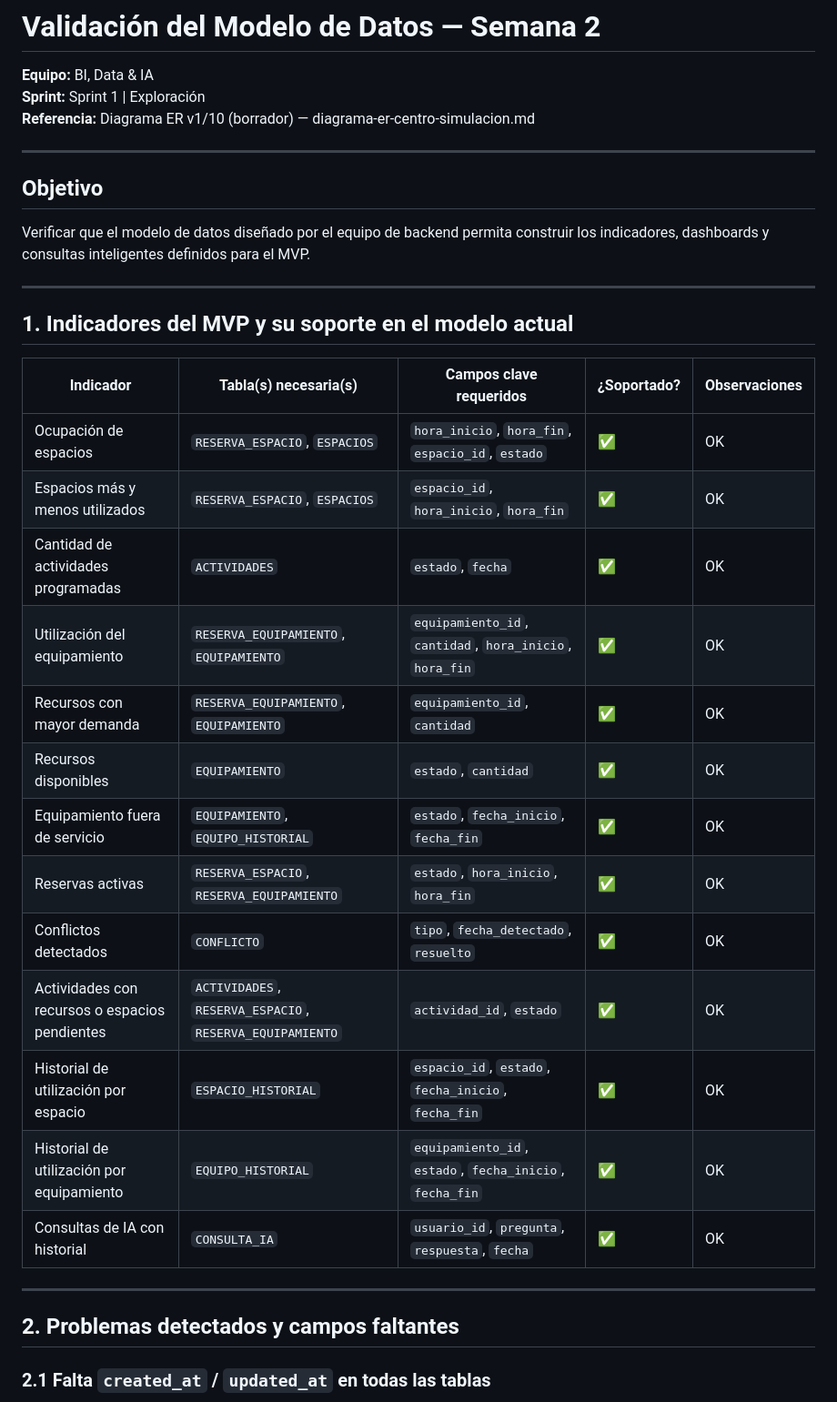
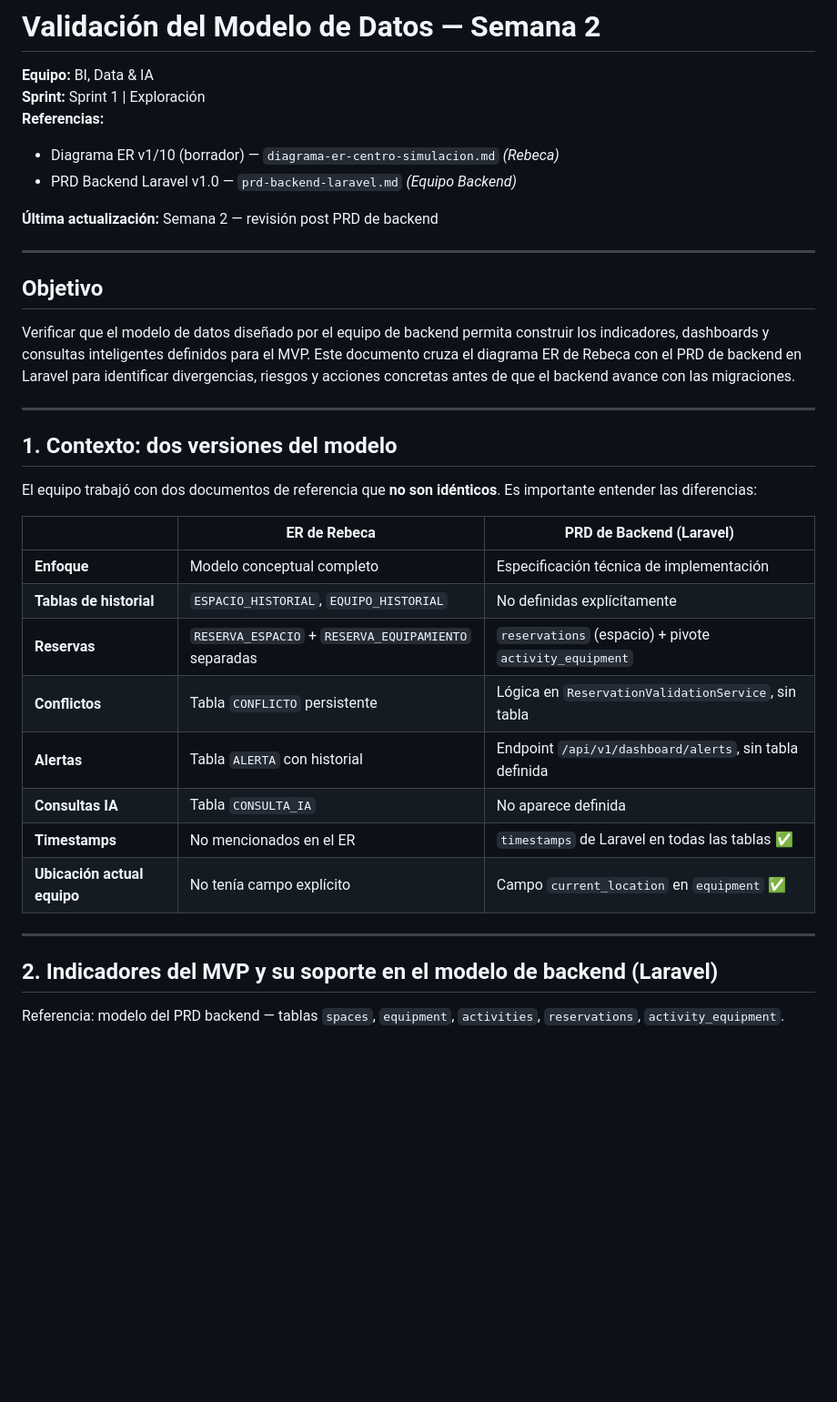
Before and after one commit to guido-pasciucco/InnovaLab-E12, a Markdown page: data/semana2-validacion-modelo.md, the part around one of its changes. Shown at 91% size. Drawn GitHub-style; blank space fills up the shorter version.

```diff
--- a/data/semana2-validacion-modelo.md
+++ b/data/semana2-validacion-modelo.md
@@ -1,37 +1,38 @@
 # Validación del Modelo de Datos — Semana 2
 **Equipo:** BI, Data & IA
 **Sprint:** Sprint 1 | Exploración
-**Referencia:** Diagrama ER v1/10 (borrador) — diagrama-er-centro-simulacion.md
+**Referencias:**
+- Diagrama ER v1/10 (borrador) — `diagrama-er-centro-simulacion.md` *(Rebeca)*
+- PRD Backend Laravel v1.0 — `prd-backend-laravel.md` *(Equipo Backend)*
+
+**Última actualización:** Semana 2 — revisión post PRD de backend
 
 ---
 
 ## Objetivo
 
-Verificar que el modelo de datos diseñado por el equipo de backend permita construir los indicadores, dashboards y consultas inteligentes definidos para el MVP.
+Verificar que el modelo de datos diseñado por el equipo de backend permita construir los indicadores, dashboards y consultas inteligentes definidos para el MVP. Este documento cruza el diagrama ER de Rebeca con el PRD de backend en Laravel para identificar divergencias, riesgos y acciones concretas antes de que el backend avance con las migraciones.
 
 ---
 
-## 1. Indicadores del MVP y su soporte en el modelo actual
+## 1. Contexto: dos versiones del modelo
 
-| Indicador | Tabla(s) necesaria(s) | Campos clave requeridos | ¿Soportado? | Observaciones |
-|---|---|---|---|---|
-| Ocupación de espacios | `RESERVA_ESPACIO`, `ESPACIOS` | `hora_inicio`, `hora_fin`, `espacio_id`, `estado` | ✅ | OK |
-| Espacios más y menos utilizados | `RESERVA_ESPACIO`, `ESPACIOS` | `espacio_id`, `hora_inicio`, `hora_fin` | ✅ | OK |
-| Cantidad de actividades programadas | `ACTIVIDADES` | `estado`, `fecha` | ✅ | OK |
-| Utilización del equipamiento | `RESERVA_EQUIPAMIENTO`, `EQUIPAMIENTO` | `equipamiento_id`, `cantidad`, `hora_inicio`, `hora_fin` | ✅ | OK |
-| Recursos con mayor demanda | `RESERVA_EQUIPAMIENTO`, `EQUIPAMIENTO` | `equipamiento_id`, `cantidad` | ✅ | OK |
-| Recursos disponibles | `EQUIPAMIENTO` | `estado`, `cantidad` | ✅ | OK |
-| Equipamiento fuera de servicio | `EQUIPAMIENTO`, `EQUIPO_HISTORIAL` | `estado`, `fecha_inicio`, `fecha_fin` | ✅ | OK |
-| Reservas activas | `RESERVA_ESPACIO`, `RESERVA_EQUIPAMIENTO` | `estado`, `hora_inicio`, `hora_fin` | ✅ | OK |
-| Conflictos detectados | `CONFLICTO` | `tipo`, `fecha_detectado`, `resuelto` | ✅ | OK |
-| Actividades con recursos o espacios pendientes | `ACTIVIDADES`, `RESERVA_ESPACIO`, `RESERVA_EQUIPAMIENTO` | `actividad_id`, `estado` | ✅ | OK |
-| Historial de utilización por espacio | `ESPACIO_HISTORIAL` | `espacio_id`, `estado`, `fecha_inicio`, `fecha_fin` | ✅ | OK |
-| Historial de utilización por equipamiento | `EQUIPO_HISTORIAL` | `equipamiento_id`, `estado`, `fecha_inicio`, `fecha_fin` | ✅ | OK |
-| Consultas de IA con historial | `CONSULTA_IA` | `usuario_id`, `pregunta`, `respuesta`, `fecha` | ✅ | OK |
+El equipo trabajó con dos documentos de referencia que **no son idénticos**. Es importante entender las diferencias:
+
+| | ER de Rebeca | PRD de Backend (Laravel) |
+|---|---|---|
+| **Enfoque** | Modelo conceptual completo | Especificación técnica de implementación |
+| **Tablas de historial** | `ESPACIO_HISTORIAL`, `EQUIPO_HISTORIAL` | No definidas explícitamente |
+| **Reservas** | `RESERVA_ESPACIO` + `RESERVA_EQUIPAMIENTO` separadas | `reservations` (espacio) + pivote `activity_equipment` |
+| **Conflictos** | Tabla `CONFLICTO` persistente | Lógica en `ReservationValidationService`, sin tabla |
+| **Alertas** | Tabla `ALERTA` con historial | Endpoint `/api/v1/dashboard/alerts`, sin tabla definida |
+| **Consultas IA** | Tabla `CONSULTA_IA` | No aparece definida |
+| **Timestamps** | No mencionados en el ER | `timestamps` de Laravel en todas las tablas ✅ |
+| **Ubicación actual equipo** | No tenía campo explícito | Campo `current_location` en `equipment` ✅ |
 
 ---
 
-## 2. Problemas detectados y campos faltantes
+## 2. Indicadores del MVP y su soporte en el modelo de backend (Laravel)
 
-### 2.1 Falta `created_at` / `updated_at` en todas las tablas
+Referencia: modelo del PRD backend — tablas `spaces`, `equipment`, `activities`, `reservations`, `activity_equipment`.
 
```
Also changed, not shown: other parts of data/semana2-validacion-modelo.md (+141 -57 lines).
